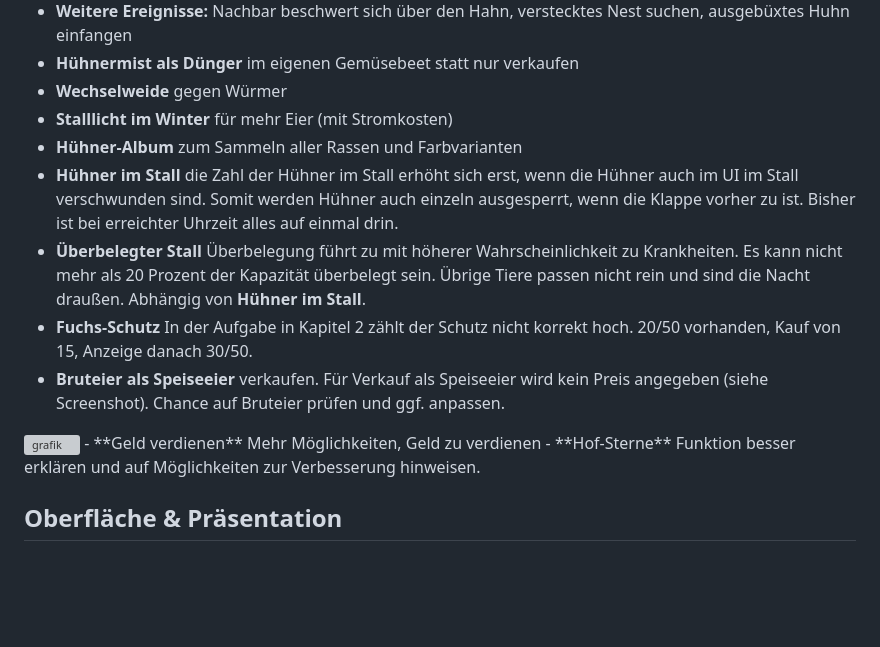
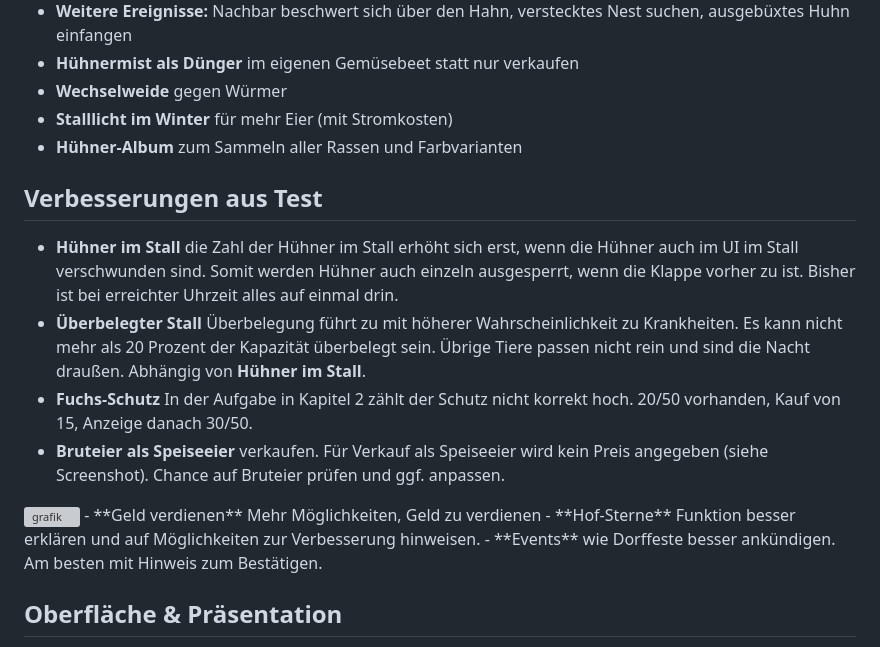
Before and after one commit to listiges-kaenguru/gackerhof, a Markdown page: IDEEN.md, the part around the change. Rendered like a GitHub page; blank space fills up the shorter version; grey boxes are pictures that could not be loaded.

Commit message:
Update IDEEN.md with new ideas and improvements
Added new ideas and improvements based on testing results for chicken management.

```diff
--- a/IDEEN.md
+++ b/IDEEN.md
@@ -31,6 +31,8 @@ Umgesetzte Ideen wandern ins [CHANGELOG](CHANGELOG.md).
 - **Wechselweide** gegen Würmer
 - **Stalllicht im Winter** für mehr Eier (mit Stromkosten)
 - **Hühner-Album** zum Sammeln aller Rassen und Farbvarianten
+
+## Verbesserungen aus Test
 - **Hühner im Stall** die Zahl der Hühner im Stall erhöht sich erst, wenn die Hühner auch im UI im Stall verschwunden sind. Somit werden Hühner auch einzeln ausgesperrt, wenn die Klappe vorher zu ist. Bisher ist bei erreichter Uhrzeit alles auf einmal drin.
 - **Überbelegter Stall** Überbelegung führt zu mit höherer Wahrscheinlichkeit zu Krankheiten. Es kann nicht mehr als 20 Prozent der Kapazität überbelegt sein. Übrige Tiere passen nicht rein und sind die Nacht draußen. Abhängig von **Hühner im Stall**.
 - **Fuchs-Schutz** In der Aufgabe in Kapitel 2 zählt der Schutz nicht korrekt hoch. 20/50 vorhanden, Kauf von 15, Anzeige danach 30/50.
@@ -38,6 +40,7 @@ Umgesetzte Ideen wandern ins [CHANGELOG](CHANGELOG.md).
 <img width="412" height="358" alt="grafik" src="https://github.com/user-attachments/assets/0a577af5-4b97-4c91-8e02-ade1b39da808" />
 - **Geld verdienen** Mehr Möglichkeiten, Geld zu verdienen
 - **Hof-Sterne** Funktion besser erklären und auf Möglichkeiten zur Verbesserung hinweisen.
+- **Events** wie Dorffeste besser ankündigen. Am besten mit Hinweis zum Bestätigen.
 
 
 ## Oberfläche & Präsentation
```
